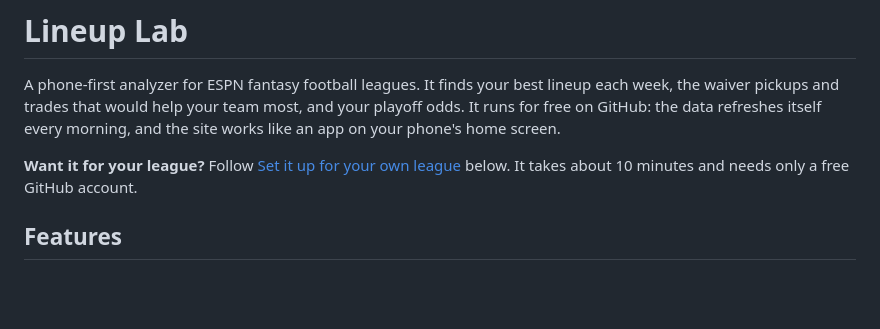
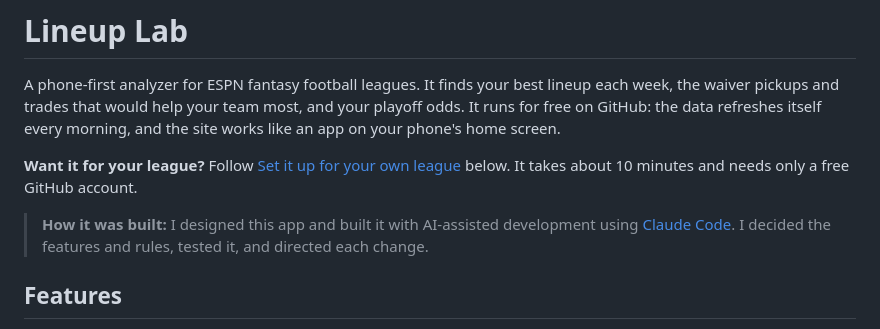
Before and after one commit to Cody-Ayers/fantasy-analyzer, a Markdown page: README.md, the part around the change. Drawn GitHub-style; blank space fills up the shorter version.

Commit message:
README: note that it was built with AI-assisted development
Co-Authored-By: Claude Opus 5.5 <noreply@anthropic.com>

```diff
--- a/README.md
+++ b/README.md
@@ -7,6 +7,8 @@ morning, and the site works like an app on your phone's home screen.
 
 **Want it for your league?** Follow [Set it up for your own league](#set-it-up-for-your-own-league)
 below. It takes about 10 minutes and needs only a free GitHub account.
+
+> **How it was built:** I designed this app and built it with AI-assisted development using [Claude Code](https://claude.com/claude-code). I decided the features and rules, tested it, and directed each change.
 
 ## Features
 
```
